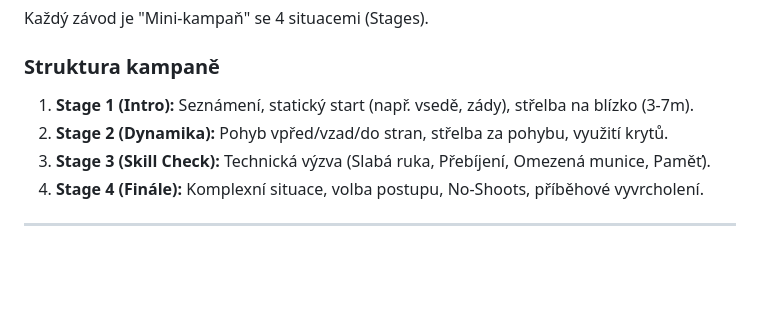
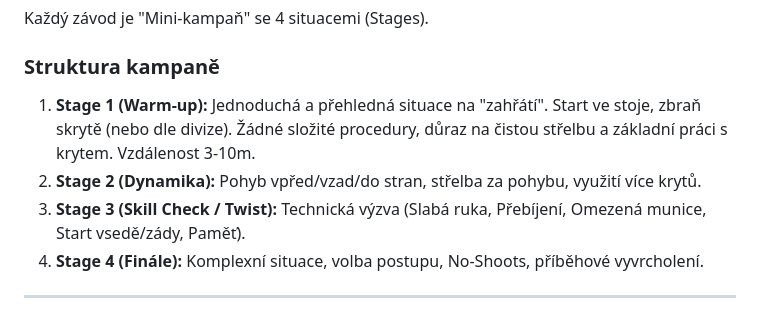
Before and after one commit to lnykryn/zavody, a Markdown page: CONTEXT.md, the part around the change. Rendered like a GitHub page; blank space fills up the shorter version.

Commit message:
Adjustment: Stage 1 set to simple warm-up (standing start), removed complex start procedures from Intro

```diff
--- a/CONTEXT.md
+++ b/CONTEXT.md
@@ -51,9 +51,9 @@ Scénáře jsou určeny pro specifickou vnitřní střelnici.
 Každý závod je "Mini-kampaň" se 4 situacemi (Stages).
 
 ### Struktura kampaně
-1.  **Stage 1 (Intro):** Seznámení, statický start (např. vsedě, zády), střelba na blízko (3-7m).
-2.  **Stage 2 (Dynamika):** Pohyb vpřed/vzad/do stran, střelba za pohybu, využití krytů.
-3.  **Stage 3 (Skill Check):** Technická výzva (Slabá ruka, Přebíjení, Omezená munice, Paměť).
+1.  **Stage 1 (Warm-up):** Jednoduchá a přehledná situace na "zahřátí". Start ve stoje, zbraň skrytě (nebo dle divize). Žádné složité procedury, důraz na čistou střelbu a základní práci s krytem. Vzdálenost 3-10m.
+2.  **Stage 2 (Dynamika):** Pohyb vpřed/vzad/do stran, střelba za pohybu, využití více krytů.
+3.  **Stage 3 (Skill Check / Twist):** Technická výzva (Slabá ruka, Přebíjení, Omezená munice, Start vsedě/zády, Paměť).
 4.  **Stage 4 (Finále):** Komplexní situace, volba postupu, No-Shoots, příběhové vyvrcholení.
 
 ---
```
